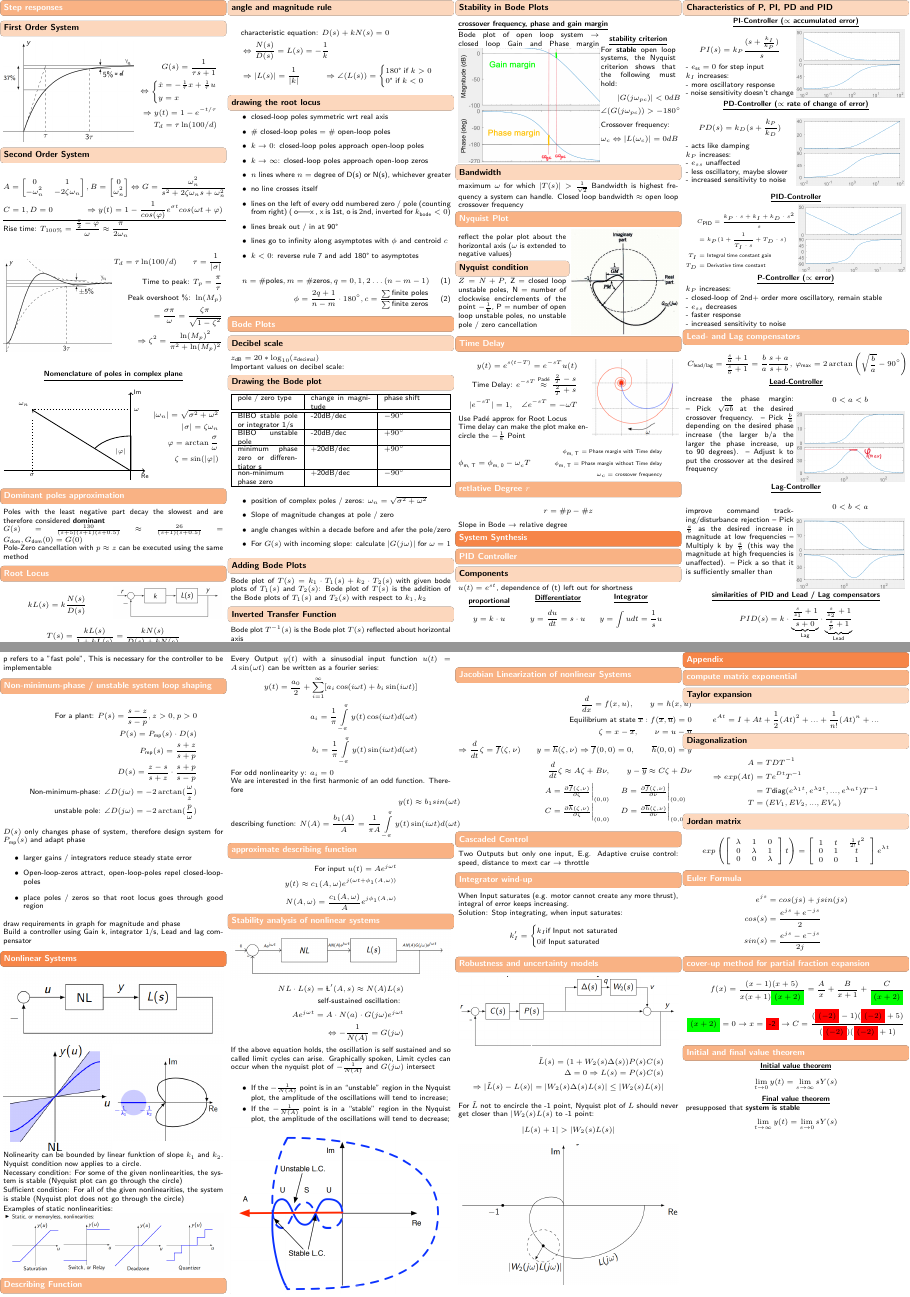
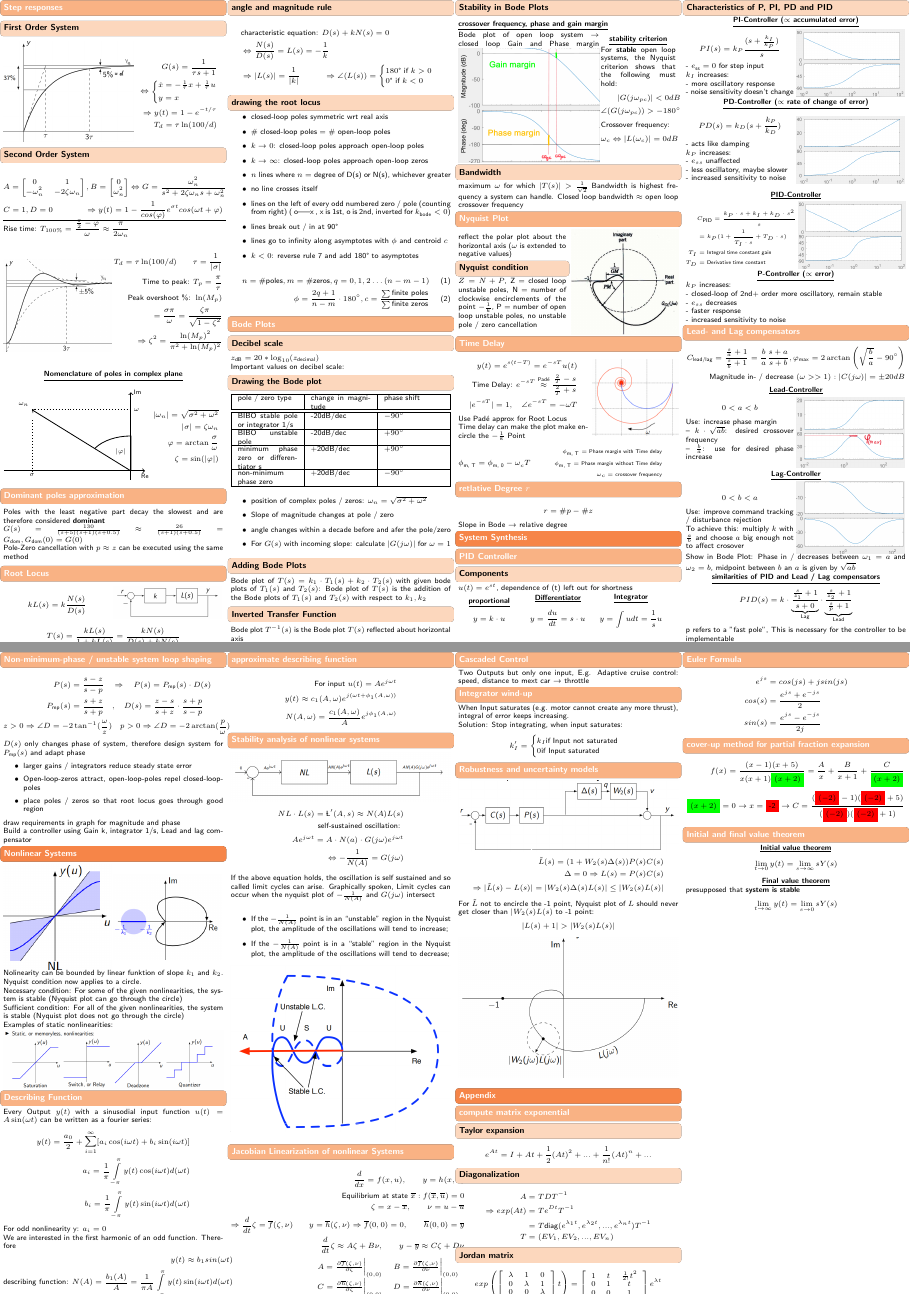
Before and after one commit to L3ol3on/Control_Systems_I_Frazzoli, a LaTeX document (cheatsheet/main.tex, which reads cheatsheet/src/4_synthesis/2_lead_lag.tex, cheatsheet/src/4_synthesis/3_non_minimu_phase_unstable_loop_shaping.tex): pages 2 and 3 of 3, joined at a grey line. Compiled offline with pdfLaTeX.

Commit message:
Shortening lead lag

```diff
--- a/cheatsheet/src/4_synthesis/2_lead_lag.tex
+++ b/cheatsheet/src/4_synthesis/2_lead_lag.tex
@@ -1,44 +1,35 @@
 \subsection{Lead- and Lag compensators}
-    \begin{minipage}{0.49\linewidth}
-        \begin{align*}
-            C_{\text{lead/lag}} = \frac{\frac{s}{a} + 1}{\frac{s}{b} + 1} = \frac{b}{a} \frac{s+a}{s+b},
-        \end{align*}
-    \end{minipage}
-    \begin{minipage}{0.49\linewidth}
-        \begin{align*}
-            \varphi_{\text{max}} = 2 \arctan\left(\sqrt{\frac{b}{a}} - 90^{\circ}\right)
-        \end{align*}
-    \end{minipage}
+    \begin{align*}
+        C_{\text{lead/lag}} = \frac{\frac{s}{a} + 1}{\frac{s}{b} + 1} = \frac{b}{a} \frac{s+a}{s+b}, \varphi_{\text{max}} = 2 \arctan\left(\sqrt{\frac{b}{a}} - 90^{\circ}\right)\\
+        \text{Magnitude in- / decrease } (\omega >> 1): |C(j \omega)| = \pm 20 dB
+    \end{align*}
 
     \titel{Lead-Controller}
-        \begin{minipage}{0.49\linewidth}
-            increase the phase margin:
-– Pick $\sqrt{ab}$ at the desired crossover frequency.
-– Pick $\frac{b}{a}$ depending on the desired phase increase (the larger b/a the larger the phase
-increase, up to 90 degrees).
-– Adjust k to put the crossover at the desired frequency
-        \end{minipage}
         \begin{minipage}{0.49\linewidth}
             \begin{align*}
                 0 < a < b
             \end{align*}
+            Use: increase phase margin\\
+            – $k \cdot \sqrt{ab}$: desired crossover frequency\\
+            – $\frac{b}{a}$: use for desired phase increase\\
+        \end{minipage}
+        \begin{minipage}{0.49\linewidth}
             \includegraphics[width = \linewidth]{src/images/lead-controller.png}
         \end{minipage}
 
     \titel{Lag-Controller}
     \begin{minipage}{0.49\linewidth}
-        improve command tracking/disturbance
-rejection
-– Pick $\frac{a}{b}$ as the desired increase in magnitude at low frequencies
-– Multiply k by $\frac{a}{b}$ (this way the magnitude at high frequencies is unaffected).
-– Pick a so that it is sufficiently smaller than
-    \end{minipage}
-    \begin{minipage}{0.49\linewidth}
         \begin{align*}
             0 < b < a
         \end{align*}
+        Use: improve command tracking / disturbance rejection\\
+        To achieve this: multiply $k$ with $\frac{a}{b}$ and choose $a$ big enough not to affect crosover
+    \end{minipage}
+    \begin{minipage}{0.49\linewidth}
         \includegraphics[width = \linewidth]{src/images/lag-controller.png}
     \end{minipage}
+
+    Show in Bode Plot: Phase in / decreases between $\omega_1 = a$ and $\omega_2 = b$, midpoint between $b$ an $a$ is given by $\sqrt{ab}$
 
     \titel{similarities of PID and Lead / Lag compensators}
         \begin{align*}
--- a/cheatsheet/src/4_synthesis/3_non_minimu_phase_unstable_loop_shaping.tex
+++ b/cheatsheet/src/4_synthesis/3_non_minimu_phase_unstable_loop_shaping.tex
@@ -1,10 +1,10 @@
-\subsection*{Non-minimum-phase / unstable system loop shaping}
+\subsection{Non-minimum-phase / unstable system loop shaping}
 \begin{align*}
-    \text{For a plant: } P(s) = \frac{s - z}{s - p}, z > 0, p > 0\\
-    P(s) = P_{\text{mp}}(s) \cdot D(s)\\
-    P_{\text{mp}}(s) = \frac{s + z}{s + p}\\
+    P(s) = \frac{s - z}{s - p} %, z > 0, p > 0\\
+    \quad &\Rightarrow \quad P(s) = P_{\text{mp}}(s) \cdot D(s)\\
+    P_{\text{mp}}(s) = \frac{s + z}{s + p}\quad &, \quad
     D(s) = \frac{z - s}{s + z} \cdot \frac{s + p}{s - p}\\
-    \text{Non-minimum-phase: } \angle D(j \omega) = -2 \arctan(\frac{\omega}{z})\\
-    \text{unstable pole: } \angle D(j \omega) = -2 \arctan(\frac{p}{\omega})
+    z > 0 \Rightarrow \angle D = -2 \tan^{-1}(\frac{\omega}{z}) &\quad
+    p > 0 \Rightarrow \angle D = -2 \arctan(\frac{p}{\omega})
 \end{align*}
 $D(s)$ only changes phase of system, therefore design system for $P_{\text{mp}}(s)$ and adapt phase
```
Also changed, not shown: cheatsheet/src/5_nonlinear_systems/0_nolineraities.tex (+1 -1 lines), cheatsheet/src/images/lag-controller.png, 1 other file.
